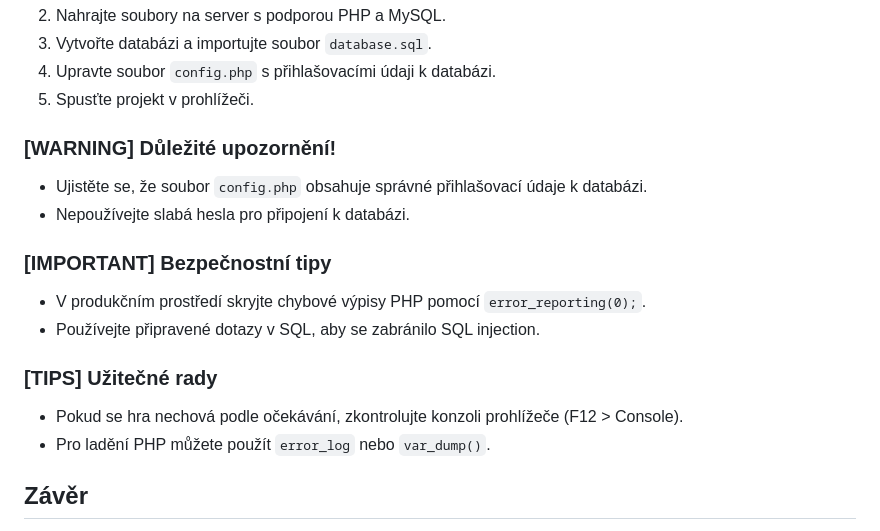
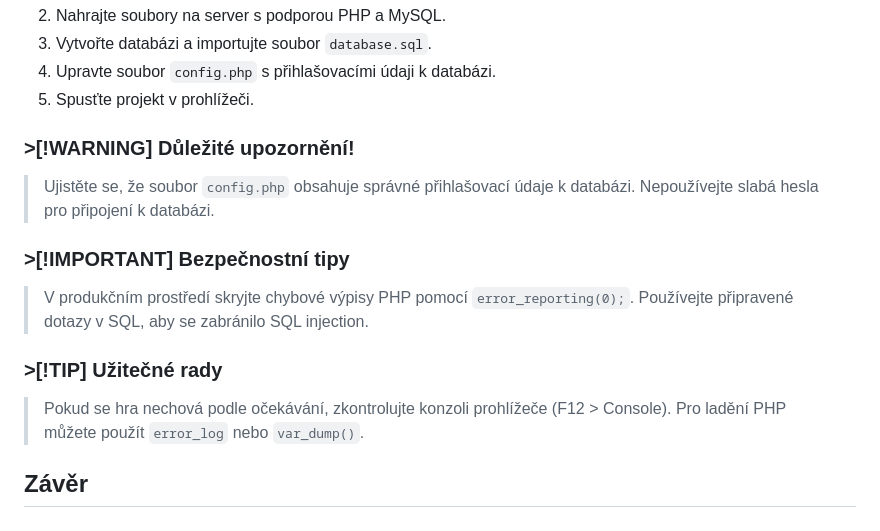
Before and after one commit to Dakk17/SWAgameska, a Markdown page: README.md, the part around the change. Rendered like a GitHub page.

```diff
--- a/README.md
+++ b/README.md
@@ -48,17 +48,17 @@ Slouží k ukládání informací o postavách a nepřátelích. Obsahuje tabulk
 4. Upravte soubor `config.php` s přihlašovacími údaji k databázi.
 5. Spusťte projekt v prohlížeči.
 
-### [WARNING] Důležité upozornění!
-- Ujistěte se, že soubor `config.php` obsahuje správné přihlašovací údaje k databázi.
-- Nepoužívejte slabá hesla pro připojení k databázi.
+### >[!WARNING] Důležité upozornění!
+> Ujistěte se, že soubor `config.php` obsahuje správné přihlašovací údaje k databázi.
+> Nepoužívejte slabá hesla pro připojení k databázi.
 
-### [IMPORTANT] Bezpečnostní tipy
-- V produkčním prostředí skryjte chybové výpisy PHP pomocí `error_reporting(0);`.
-- Používejte připravené dotazy v SQL, aby se zabránilo SQL injection.
+### >[!IMPORTANT] Bezpečnostní tipy
+> V produkčním prostředí skryjte chybové výpisy PHP pomocí `error_reporting(0);`.
+> Používejte připravené dotazy v SQL, aby se zabránilo SQL injection.
 
-### [TIPS] Užitečné rady
-- Pokud se hra nechová podle očekávání, zkontrolujte konzoli prohlížeče (F12 > Console).
-- Pro ladění PHP můžete použít `error_log` nebo `var_dump()`.
+### >[!TIP] Užitečné rady
+> Pokud se hra nechová podle očekávání, zkontrolujte konzoli prohlížeče (F12 > Console).
+> Pro ladění PHP můžete použít `error_log` nebo `var_dump()`.
 
 ## Závěr
 Tento projekt poskytuje jednoduchou RPG hru, kde hráči mohou vytvářet a spravovat své postavy, bojovat s nepřáteli a získávat body. Projekt využívá PHP, databázi, JavaScript, HTML a CSS k dosažení této funkčnosti.
```
